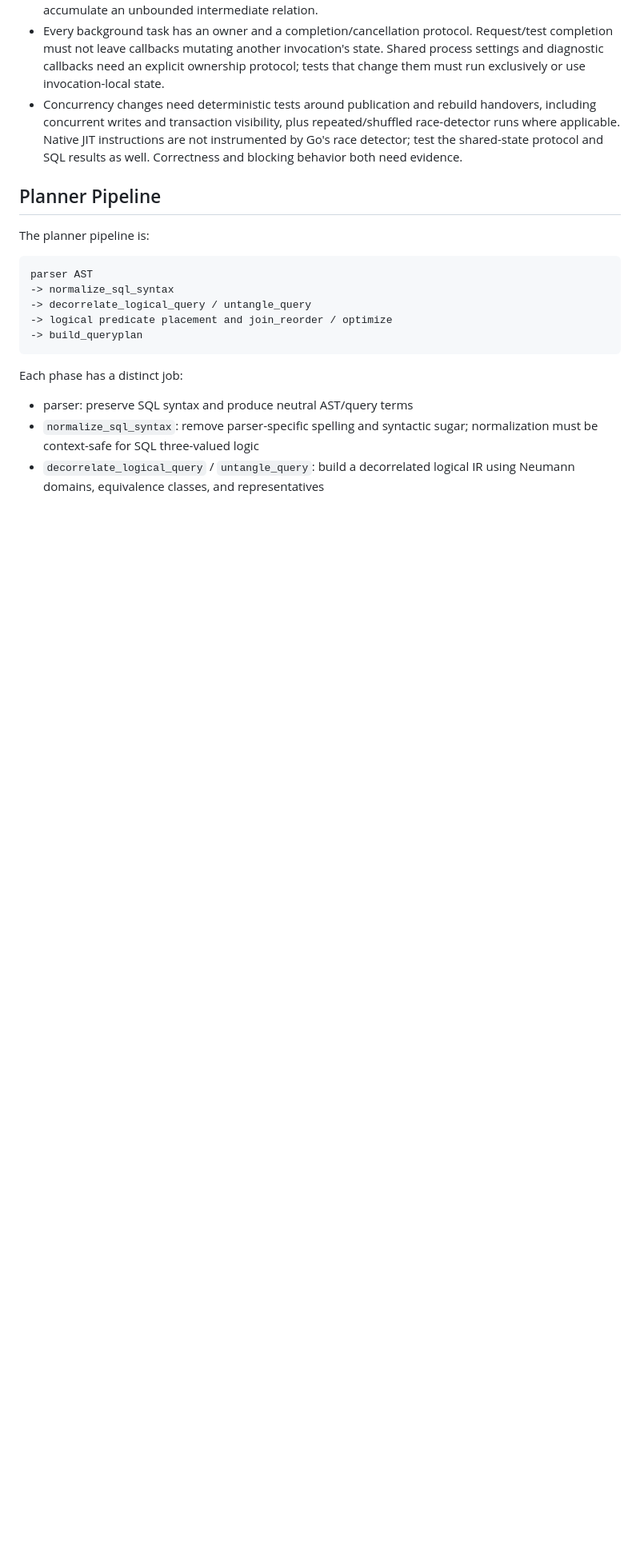
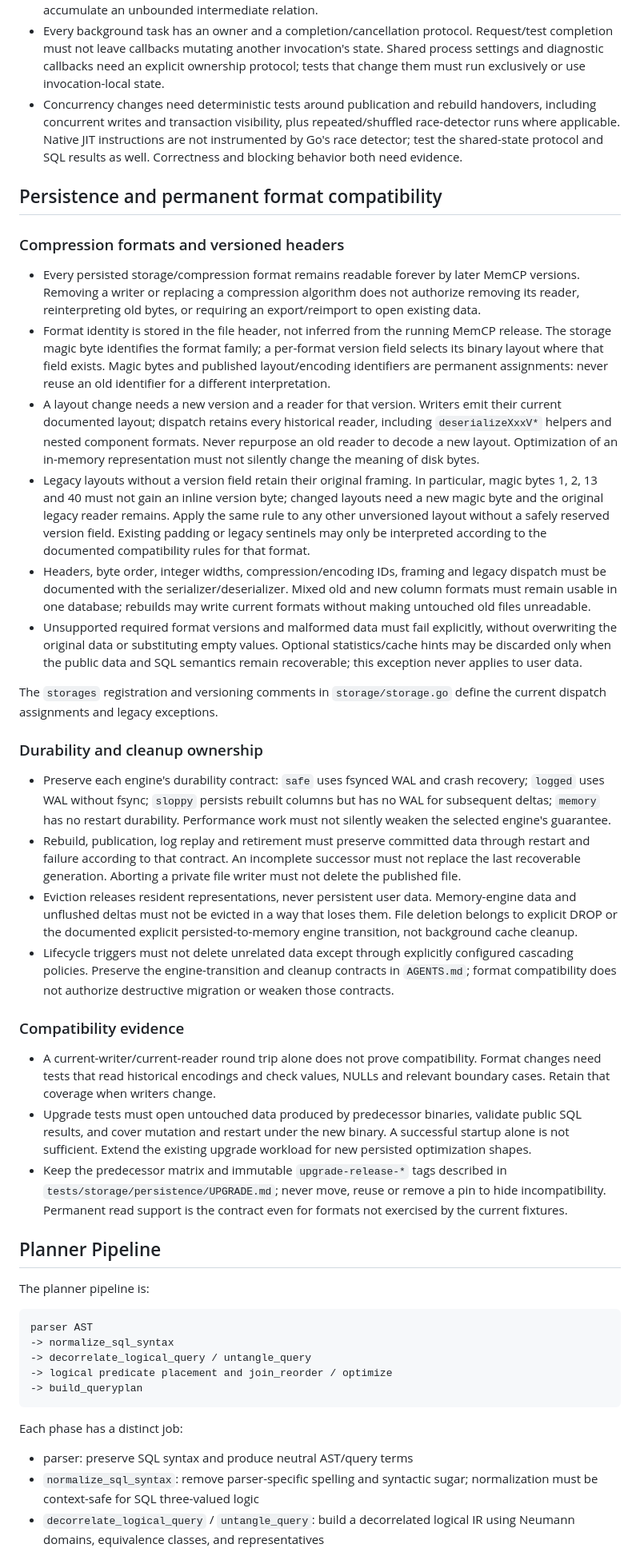
Before and after one commit to launix-de/memcp, a Markdown page: INVARIANTS.md, the part around one of its changes. Shown at 80% size. Rendered like a GitHub page; blank space fills up the shorter version.

Commit message:
Document permanent storage-format readability and durability invariants

```diff
--- a/INVARIANTS.md
+++ b/INVARIANTS.md
@@ -145,6 +145,75 @@ same ownership, visibility, lifetime, and durability guarantees.
   repeated/shuffled race-detector runs where applicable. Native JIT instructions
   are not instrumented by Go's race detector; test the shared-state protocol and
   SQL results as well. Correctness and blocking behavior both need evidence.
+
+## Persistence and permanent format compatibility
+
+### Compression formats and versioned headers
+
+- Every persisted storage/compression format remains readable forever by later
+  MemCP versions. Removing a writer or replacing a compression algorithm does
+  not authorize removing its reader, reinterpreting old bytes, or requiring an
+  export/reimport to open existing data.
+- Format identity is stored in the file header, not inferred from the running
+  MemCP release. The storage magic byte identifies the format family; a
+  per-format version field selects its binary layout where that field exists.
+  Magic bytes and published layout/encoding identifiers are permanent
+  assignments: never reuse an old identifier for a different interpretation.
+- A layout change needs a new version and a reader for that version. Writers
+  emit their current documented layout; dispatch retains every historical
+  reader, including `deserializeXxxV*` helpers and nested component formats.
+  Never repurpose an old reader to decode a new layout. Optimization of an
+  in-memory representation must not silently change the meaning of disk bytes.
+- Legacy layouts without a version field retain their original framing. In
+  particular, magic bytes 1, 2, 13 and 40 must not gain an inline version byte;
+  changed layouts need a new magic byte and the original legacy reader remains.
+  Apply the same rule to any other unversioned layout without a safely reserved
+  version field. Existing padding or legacy sentinels may only be interpreted
+  according to the documented compatibility rules for that format.
+- Headers, byte order, integer widths, compression/encoding IDs, framing and
+  legacy dispatch must be documented with the serializer/deserializer. Mixed
+  old and new column formats must remain usable in one database; rebuilds may
+  write current formats without making untouched old files unreadable.
+- Unsupported required format versions and malformed data must fail explicitly,
+  without overwriting the original data or substituting empty values. Optional
+  statistics/cache hints may be discarded only when the public data and SQL
+  semantics remain recoverable; this exception never applies to user data.
+
+The `storages` registration and versioning comments in `storage/storage.go`
+define the current dispatch assignments and legacy exceptions.
+
+### Durability and cleanup ownership
+
+- Preserve each engine's durability contract: `safe` uses fsynced WAL and crash
+  recovery; `logged` uses WAL without fsync; `sloppy` persists rebuilt columns
+  but has no WAL for subsequent deltas; `memory` has no restart durability.
+  Performance work must not silently weaken the selected engine's guarantee.
+- Rebuild, publication, log replay and retirement must preserve committed data
+  through restart and failure according to that contract. An incomplete
+  successor must not replace the last recoverable generation. Aborting a private
+  file writer must not delete the published file.
+- Eviction releases resident representations, never persistent user data.
+  Memory-engine data and unflushed deltas must not be evicted in a way that loses
+  them. File deletion belongs to explicit DROP or the documented explicit
+  persisted-to-memory engine transition, not background cache cleanup.
+- Lifecycle triggers must not delete unrelated data except through explicitly
+  configured cascading policies. Preserve the engine-transition and cleanup
+  contracts in `AGENTS.md`; format compatibility does not authorize destructive
+  migration or weaken those contracts.
+
+### Compatibility evidence
+
+- A current-writer/current-reader round trip alone does not prove compatibility.
+  Format changes need tests that read historical encodings and check values,
+  NULLs and relevant boundary cases. Retain that coverage when writers change.
+- Upgrade tests must open untouched data produced by predecessor binaries,
+  validate public SQL results, and cover mutation and restart under the new
+  binary. A successful startup alone is not sufficient. Extend the existing
+  upgrade workload for new persisted optimization shapes.
+- Keep the predecessor matrix and immutable `upgrade-release-*` tags described
+  in `tests/storage/persistence/UPGRADE.md`; never move, reuse or remove a pin to
+  hide incompatibility. Permanent read support is the contract even for formats
+  not exercised by the current fixtures.
 
 ## Planner Pipeline
 
```
Also changed, not shown: other parts of INVARIANTS.md (+5 -4 lines), AGENTS.md (+2 -1 lines).
